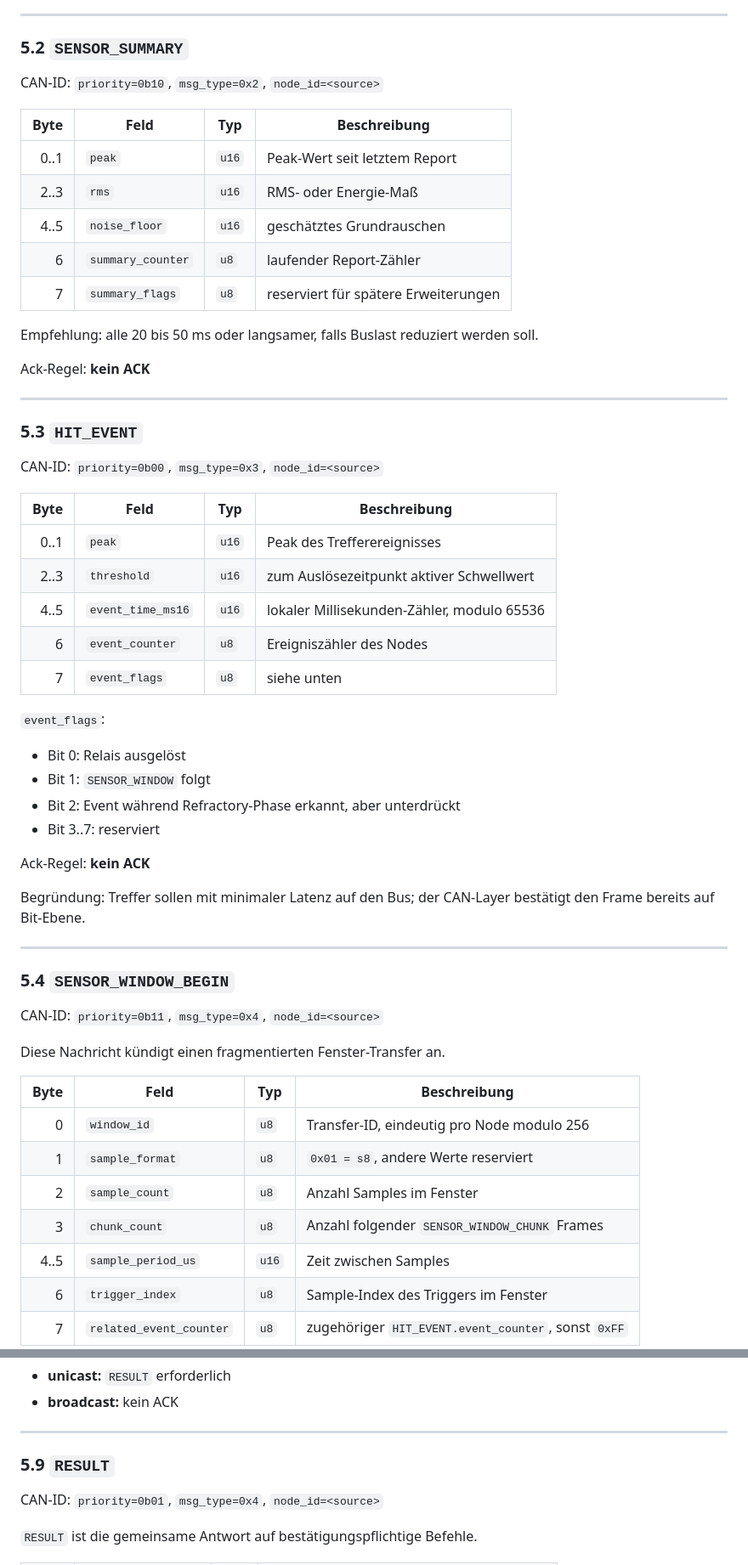
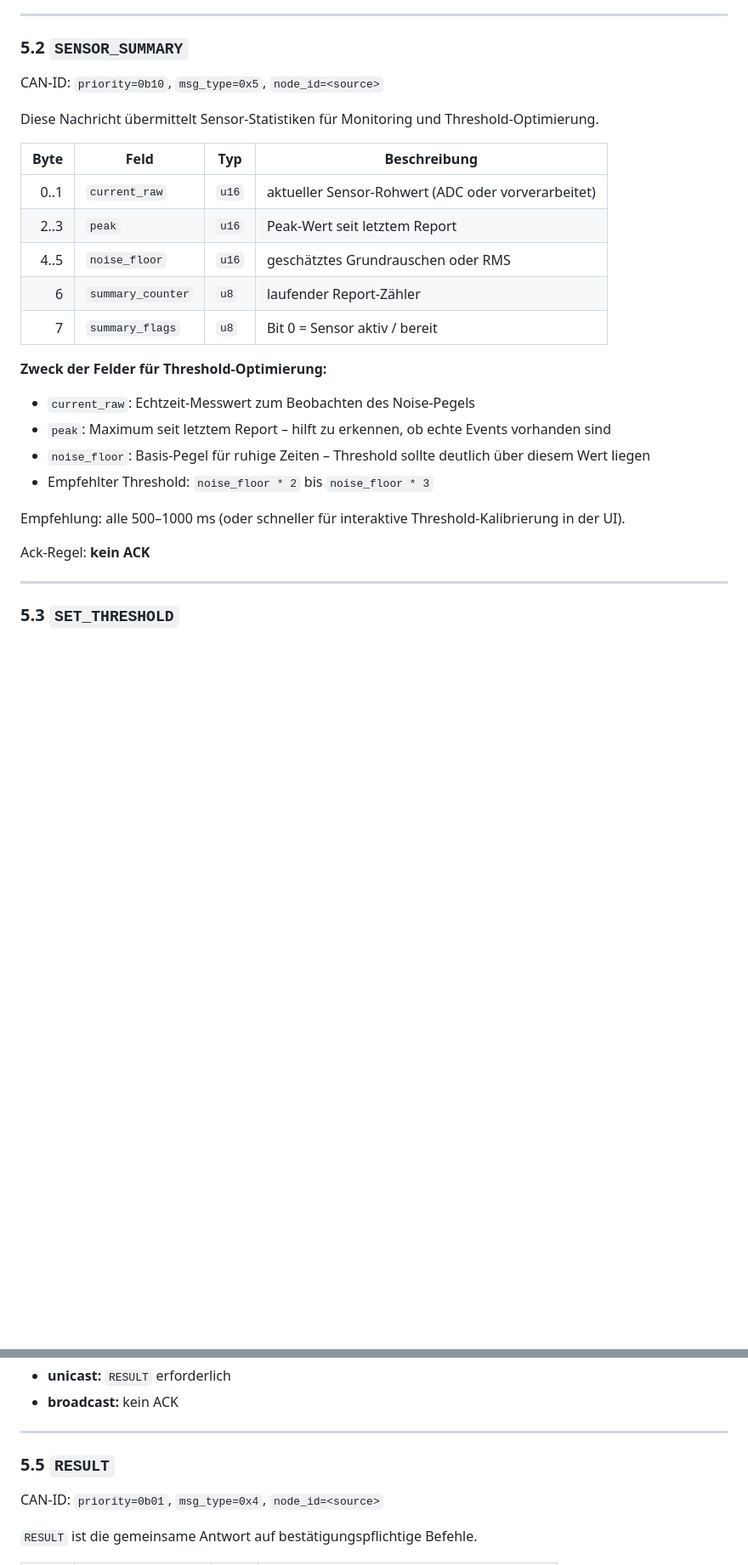
Before and after one commit to einFreak/TLP-Klappen, a Markdown page: CAN_PROTOCOL.md, 2 parts joined by grey strips. Shown at 85% size. GitHub-like rendering; blank space fills up the shorter version.

Commit message:
Enhance CAN protocol documentation with new message types and detailed descriptions for threshold optimization and sensor data reporting

```diff
--- a/CAN_PROTOCOL.md
+++ b/CAN_PROTOCOL.md
@@ -137,59 +138,29 @@ Ack-Regel: **kein ACK**
 
 ### 5.2 `SENSOR_SUMMARY`
 
-CAN-ID: `priority=0b10`, `msg_type=0x2`, `node_id=<source>`
+CAN-ID: `priority=0b10`, `msg_type=0x5`, `node_id=<source>`
+
+Diese Nachricht übermittelt Sensor-Statistiken für Monitoring und Threshold-Optimierung.
 
 | Byte | Feld | Typ | Beschreibung |
 |---:|---|---|---|
-| 0..1 | `peak` | `u16` | Peak-Wert seit letztem Report |
-| 2..3 | `rms` | `u16` | RMS- oder Energie-Maß |
-| 4..5 | `noise_floor` | `u16` | geschätztes Grundrauschen |
+| 0..1 | `current_raw` | `u16` | aktueller Sensor-Rohwert (ADC oder vorverarbeitet) |
+| 2..3 | `peak` | `u16` | Peak-Wert seit letztem Report |
+| 4..5 | `noise_floor` | `u16` | geschätztes Grundrauschen oder RMS |
 | 6 | `summary_counter` | `u8` | laufender Report-Zähler |
-| 7 | `summary_flags` | `u8` | reserviert für spätere Erweiterungen |
+| 7 | `summary_flags` | `u8` | Bit 0 = Sensor aktiv / bereit |
 
-Empfehlung: alle 20 bis 50 ms oder langsamer, falls Buslast reduziert werden soll.
+**Zweck der Felder für Threshold-Optimierung:**
+- `current_raw`: Echtzeit-Messwert zum Beobachten des Noise-Pegels
+- `peak`: Maximum seit letztem Report – hilft zu erkennen, ob echte Events vorhanden sind
+- `noise_floor`: Basis-Pegel für ruhige Zeiten – Threshold sollte deutlich über diesem Wert liegen
+- Empfehlter Threshold: `noise_floor * 2` bis `noise_floor * 3`
+
+Empfehlung: alle 500–1000 ms (oder schneller für interaktive Threshold-Kalibrierung in der UI).
 
 Ack-Regel: **kein ACK**
 
 ---
 
-### 5.3 `HIT_EVENT`
+### 5.3 `SET_THRESHOLD`
 
-CAN-ID: `priority=0b00`, `msg_type=0x3`, `node_id=<source>`
-
-| Byte | Feld | Typ | Beschreibung |
-|---:|---|---|---|
-| 0..1 | `peak` | `u16` | Peak des Trefferereignisses |
-| 2..3 | `threshold` | `u16` | zum Auslösezeitpunkt aktiver Schwellwert |
-| 4..5 | `event_time_ms16` | `u16` | lokaler Millisekunden-Zähler, modulo 65536 |
-| 6 | `event_counter` | `u8` | Ereigniszähler des Nodes |
-| 7 | `event_flags` | `u8` | siehe unten |
-
-`event_flags`:
-- Bit 0: Relais ausgelöst
-- Bit 1: `SENSOR_WINDOW` folgt
-- Bit 2: Event während Refractory-Phase erkannt, aber unterdrückt
-- Bit 3..7: reserviert
-
-Ack-Regel: **kein ACK**
-
-Begründung: Treffer sollen mit minimaler Latenz auf den Bus; der CAN-Layer bestätigt den Frame bereits auf Bit-Ebene.
-
----
-
-### 5.4 `SENSOR_WINDOW_BEGIN`
-
-CAN-ID: `priority=0b11`, `msg_type=0x4`, `node_id=<source>`
-
-Diese Nachricht kündigt einen fragmentierten Fenster-Transfer an.
-
-| Byte | Feld | Typ | Beschreibung |
-|---:|---|---|---|
-| 0 | `window_id` | `u8` | Transfer-ID, eindeutig pro Node modulo 256 |
-| 1 | `sample_format` | `u8` | `0x01 = s8`, andere Werte reserviert |
-| 2 | `sample_count` | `u8` | Anzahl Samples im Fenster |
-| 3 | `chunk_count` | `u8` | Anzahl folgender `SENSOR_WINDOW_CHUNK` Frames |
-| 4..5 | `sample_period_us` | `u16` | Zeit zwischen Samples |
-| 6 | `trigger_index` | `u8` | Sample-Index des Triggers im Fenster |
-| 7 | `related_event_counter` | `u8` | zugehöriger `HIT_EVENT.event_counter`, sonst `0xFF` |
-
@@ -271,7 +197,7 @@ Ack-Regel:
 
 ---
 
-### 5.9 `RESULT`
+### 5.5 `RESULT`
 
 CAN-ID: `priority=0b01`, `msg_type=0x4`, `node_id=<source>`
 
```
Also changed, not shown: other parts of CAN_PROTOCOL.md (+26 -68 lines).
